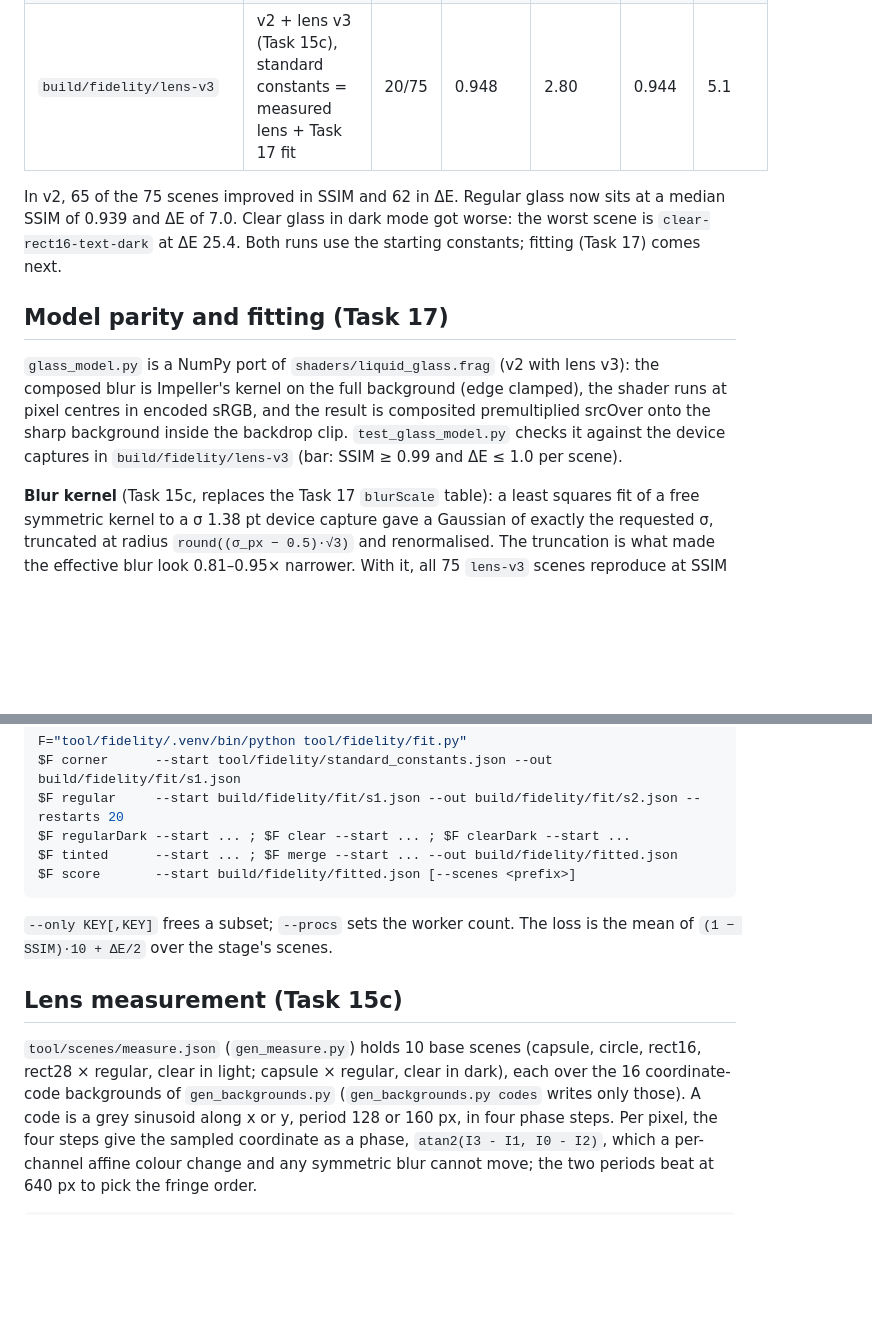
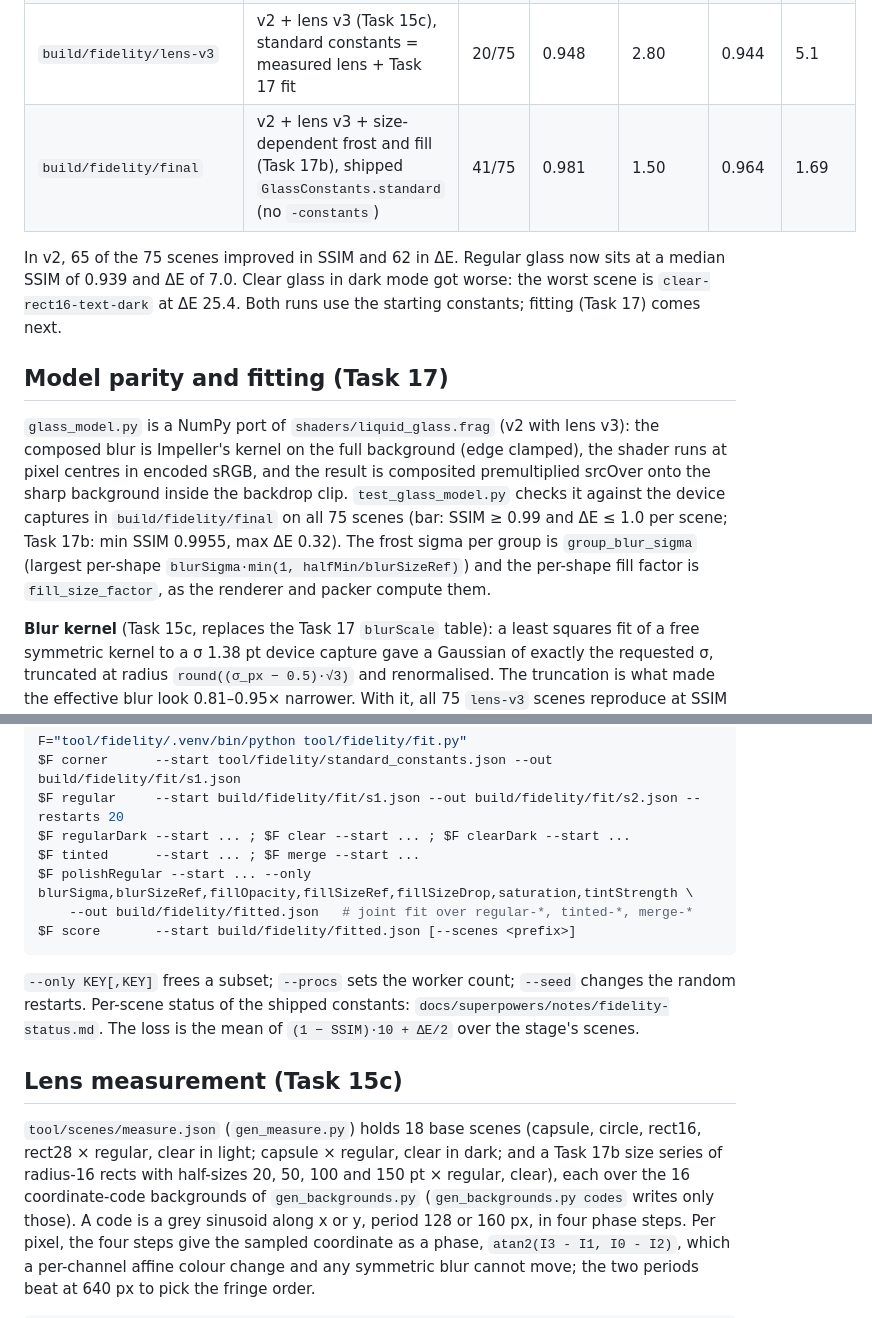
Before and after one commit to AymanOmara/adaptive_liquid_glass, a Markdown page: tool/fidelity/README.md, 2 parts joined by grey strips. Drawn GitHub-style; blank space fills up the shorter version.

Commit message:
docs: fidelity status and README results for the Task 17b fit
Co-Authored-By: Claude Opus 5.5 <noreply@anthropic.com>

````diff
--- a/tool/fidelity/README.md
+++ b/tool/fidelity/README.md
@@ -92,6 +92,7 @@ can never score well.
 | `build/fidelity/baseline` | v1 (in-shader 24-tap blur, global corner exponent, `lumaLift`, smoothing 2×spacing) | 0/75 | 0.688 | 14.7 | 0.702 | 15.1 |
 | `build/fidelity/baseline-v2` | v2 (spec §15: per-shape corners, composed frost blur, fill colour + saturation, `mergeFactor`) | 0/75 | 0.924 | 10.1 | 0.874 | 10.9 |
 | `build/fidelity/lens-v3` | v2 + lens v3 (Task 15c), standard constants = measured lens + Task 17 fit | 20/75 | 0.948 | 2.80 | 0.944 | 5.1 |
+| `build/fidelity/final` | v2 + lens v3 + size-dependent frost and fill (Task 17b), shipped `GlassConstants.standard` (no `-constants`) | 41/75 | 0.981 | 1.50 | 0.964 | 1.69 |
 
 In v2, 65 of the 75 scenes improved in SSIM and 62 in ΔE. Regular glass now
 sits at a median SSIM of 0.939 and ΔE of 7.0. Clear glass in dark mode got
@@ -106,7 +107,11 @@ clamped), the shader
 runs at pixel centres in encoded sRGB, and the result is composited
 premultiplied srcOver onto the sharp background inside the backdrop clip.
 `test_glass_model.py` checks it against the device captures in
-`build/fidelity/lens-v3` (bar: SSIM ≥ 0.99 and ΔE ≤ 1.0 per scene).
+`build/fidelity/final` on all 75 scenes (bar: SSIM ≥ 0.99 and ΔE ≤ 1.0 per
+scene; Task 17b: min SSIM 0.9955, max ΔE 0.32). The frost sigma per group is
+`group_blur_sigma` (largest per-shape `blurSigma·min(1, halfMin/blurSizeRef)`)
+and the per-shape fill factor is `fill_size_factor`, as the renderer and
+packer compute them.
 
 **Blur kernel** (Task 15c, replaces the Task 17 `blurScale` table): a least
 squares fit of a free symmetric kernel to a σ 1.38 pt device capture gave a
@@ -123,18 +128,23 @@ F="tool/fidelity/.venv/bin/python tool/fidelity/fit.py"
 $F corner      --start tool/fidelity/standard_constants.json --out build/fidelity/fit/s1.json
 $F regular     --start build/fidelity/fit/s1.json --out build/fidelity/fit/s2.json --restarts 20
 $F regularDark --start ... ; $F clear --start ... ; $F clearDark --start ...
-$F tinted      --start ... ; $F merge --start ... --out build/fidelity/fitted.json
+$F tinted      --start ... ; $F merge --start ...
+$F polishRegular --start ... --only blurSigma,blurSizeRef,fillOpacity,fillSizeRef,fillSizeDrop,saturation,tintStrength \
+    --out build/fidelity/fitted.json   # joint fit over regular-*, tinted-*, merge-*
 $F score       --start build/fidelity/fitted.json [--scenes <prefix>]
 ```
 
-`--only KEY[,KEY]` frees a subset; `--procs` sets the worker count. The loss is
+`--only KEY[,KEY]` frees a subset; `--procs` sets the worker count; `--seed`
+changes the random restarts. Per-scene status of the shipped constants:
+`docs/superpowers/notes/fidelity-status.md`. The loss is
 the mean of `(1 − SSIM)·10 + ΔE/2` over the stage's scenes.
 
 ## Lens measurement (Task 15c)
 
-`tool/scenes/measure.json` (`gen_measure.py`) holds 10 base scenes (capsule,
+`tool/scenes/measure.json` (`gen_measure.py`) holds 18 base scenes (capsule,
 circle, rect16, rect28 × regular, clear in light; capsule × regular, clear in
-dark), each over the 16 coordinate-code backgrounds of `gen_backgrounds.py`
+dark; and a Task 17b size series of radius-16 rects with half-sizes 20, 50,
+100 and 150 pt × regular, clear), each over the 16 coordinate-code backgrounds of `gen_backgrounds.py`
 (`gen_backgrounds.py codes` writes only those). A code is a grey sinusoid along
 x or y, period 128 or 160 px, in four phase steps. Per pixel, the four steps
 give the sampled coordinate as a phase, `atan2(I3 - I1, I0 - I2)`, which a
````
Also changed, not shown: 1 other file.
